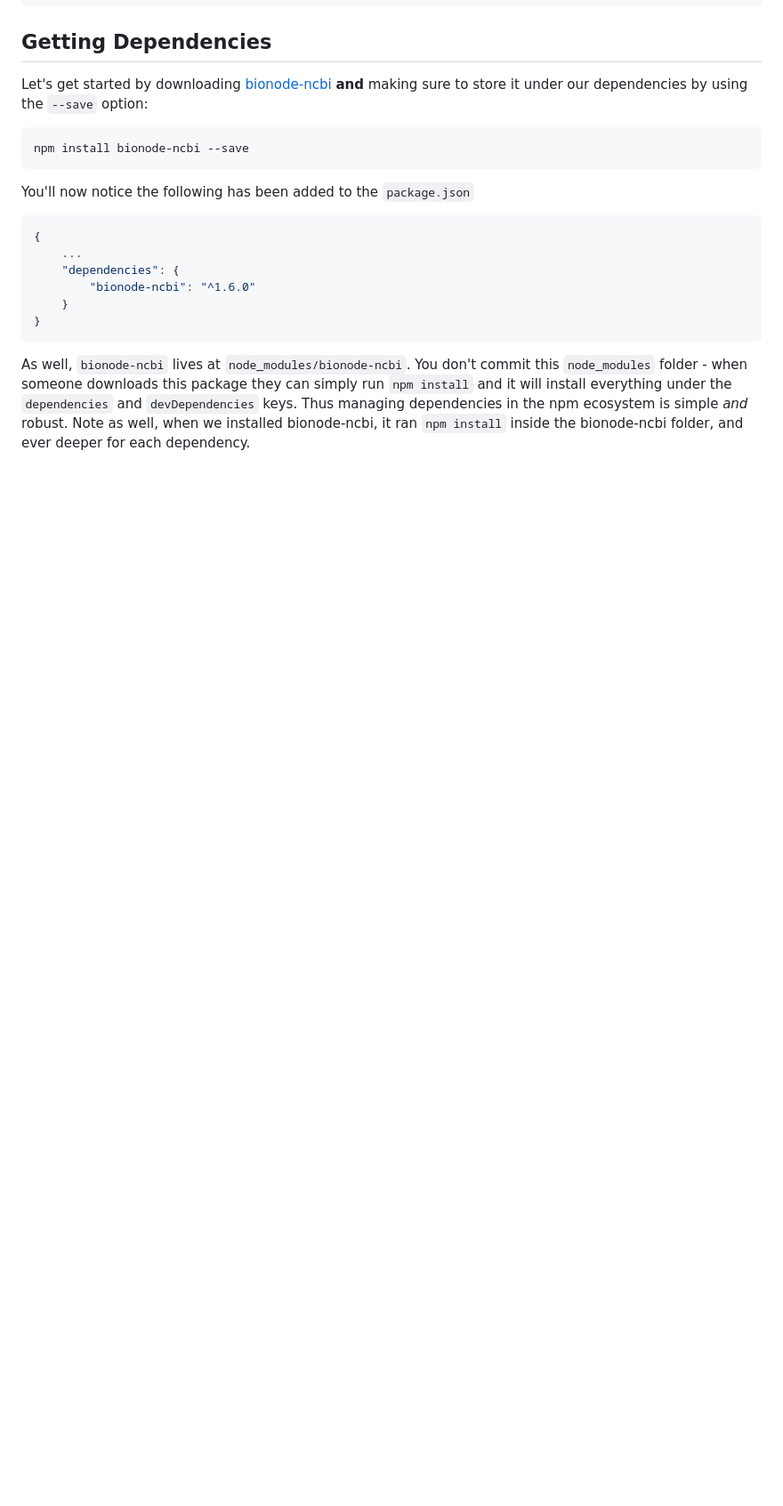
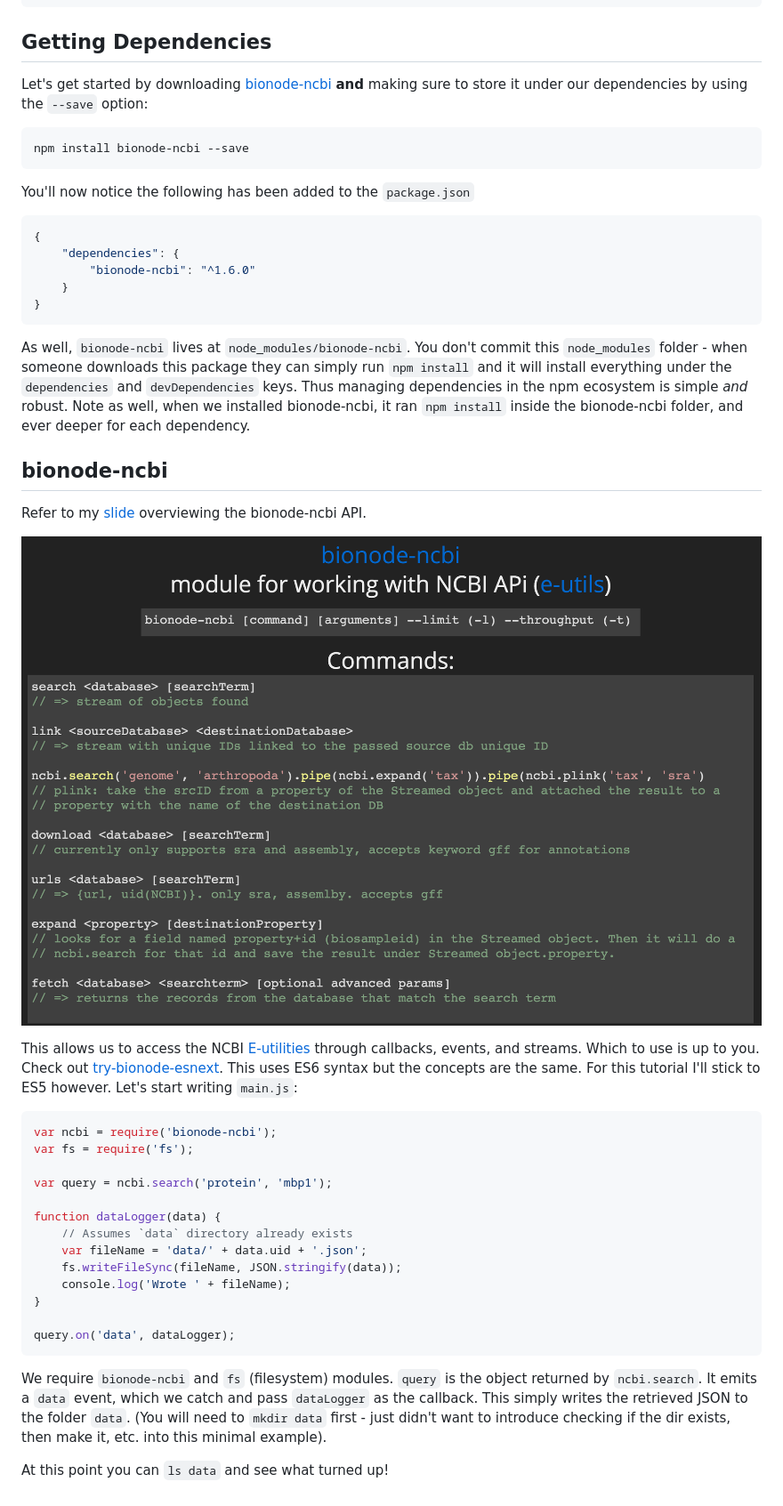
Before and after one commit to thejmazz/js-bioinformatics-exercise, a Markdown page: README.md, the part around the change printed below. Shown: that part at 89% size. GitHub-like rendering; pictures changed too: img/bionode-ncbi-api.png (added); blank space fills up the shorter version.

Commit message:
basic main.js - intro to ncbi.search

````diff
--- a/README.md
+++ b/README.md
@@ -59,7 +59,6 @@ You'll now notice the following has been added to the `package.json`
 
 ```json
 {
-    ...
     "dependencies": {
         "bionode-ncbi": "^1.6.0"
     }
@@ -73,6 +72,42 @@ run `npm install` and it will install everything under the `dependencies` and
 simple *and* robust. Note as well, when we installed bionode-ncbi, it ran `npm
 install` inside the bionode-ncbi folder, and ever deeper for each dependency.
 
+## bionode-ncbi
+
+Refer to my [slide][slide-bionode-ncbi-api] overviewing the bionode-ncbi API.
+
+![bionode-ncbi-api](img/bionode-ncbi-api.png)
+
+This allows us to access the NCBI [E-utilities][e-utilities] through callbacks,
+events, and streams. Which to use is up to you. Check out
+[try-bionode-esnext][try-bionode-esnext]. This uses ES6 syntax but the concepts
+are the same. For this tutorial I'll stick to ES5 however. Let's start writing
+`main.js`:
+
+```js
+var ncbi = require('bionode-ncbi');
+var fs = require('fs');
+
+var query = ncbi.search('protein', 'mbp1');
+
+function dataLogger(data) {
+    // Assumes `data` directory already exists
+    var fileName = 'data/' + data.uid + '.json';
+    fs.writeFileSync(fileName, JSON.stringify(data));
+    console.log('Wrote ' + fileName);
+}
+
+query.on('data', dataLogger);
+```
+
+We require `bionode-ncbi` and `fs` (filesystem) modules. `query` is the object
+returned by `ncbi.search`. It emits a `data` event, which we catch and pass
+`dataLogger` as the callback. This simply writes the retrieved JSON to the
+folder `data`. (You will need to `mkdir data` first - just didn't want to
+introduce checking if the dir exists, then make it, etc. into this minimal
+example).
+
+At this point you can `ls data` and see what turned up!
 
 [jshint]: http://jshint.com/
 [bionode-ncbi]: https://github.com/bionode/bionode-ncbi
````
Also changed, not shown: other parts of README.md (+3 -0 lines), 2 other files.
